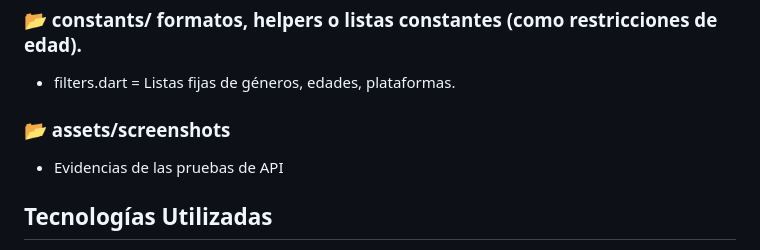
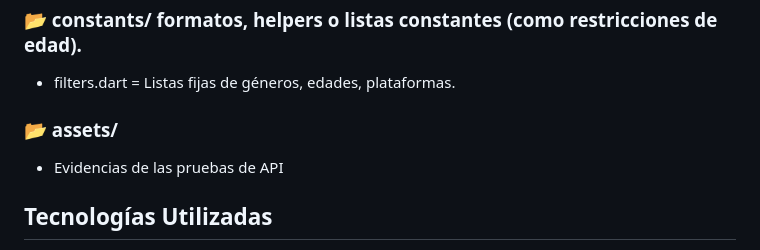
Before and after one commit to Ranafonica/GameLib, a Markdown page: README.md, the part around the change. GitHub-like rendering.

```diff
--- a/README.md
+++ b/README.md
@@ -48,7 +48,7 @@ Para validar el correcto funcionamiento de la API de RAWG en la aplicación se r
 - api_key.dart = Clave privada de la API.
 ### 📂 constants/ formatos, helpers o listas constantes (como restricciones de edad).
 - filters.dart = Listas fijas de géneros, edades, plataformas.
-### 📂 assets/screenshots
+### 📂 assets/
 - Evidencias de las pruebas de API
 
 ## Tecnologías Utilizadas
```
